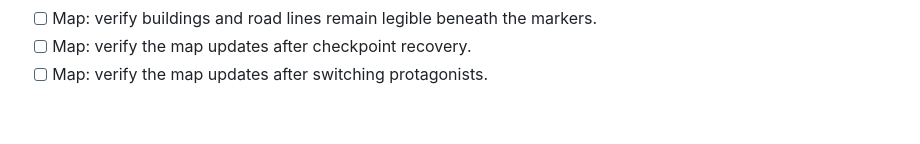
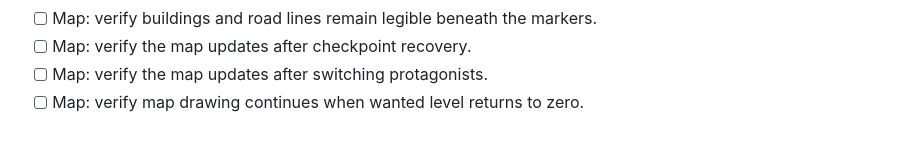
Before and after one commit to hisir-sys/gya, a Markdown page: docs/OPEN_WORLD_GAMEPLAY_PASS.md, the part around the change. Drawn GitHub-style.

Commit message:
Document gameplay regression check 60: Map: verify map drawing continues when wanted level ret

```diff
--- a/docs/OPEN_WORLD_GAMEPLAY_PASS.md
+++ b/docs/OPEN_WORLD_GAMEPLAY_PASS.md
@@ -92,3 +92,4 @@ This update pushes the original Port Meridian prototype toward a cinematic 1980s
 - [ ] Map: verify buildings and road lines remain legible beneath the markers.
 - [ ] Map: verify the map updates after checkpoint recovery.
 - [ ] Map: verify the map updates after switching protagonists.
+- [ ] Map: verify map drawing continues when wanted level returns to zero.
```
